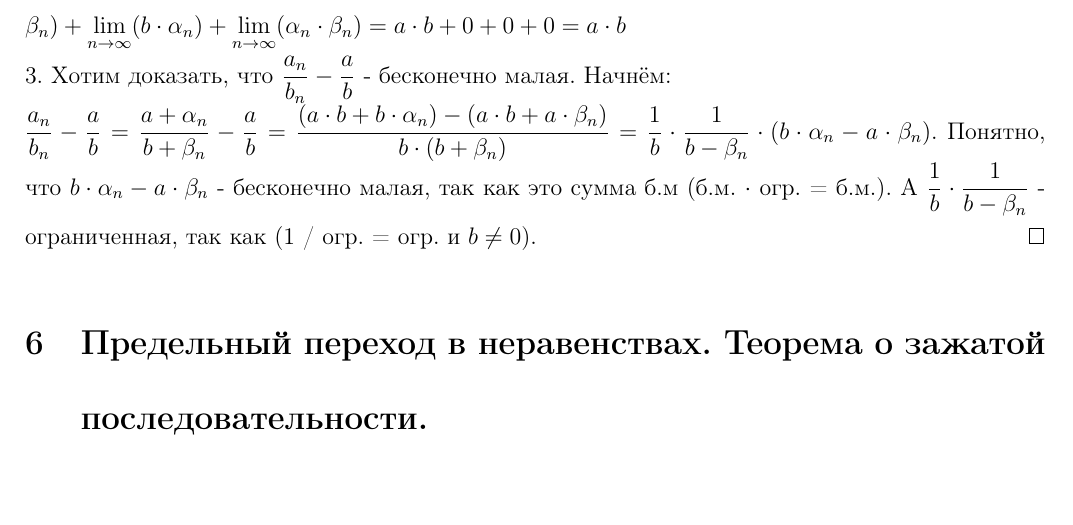
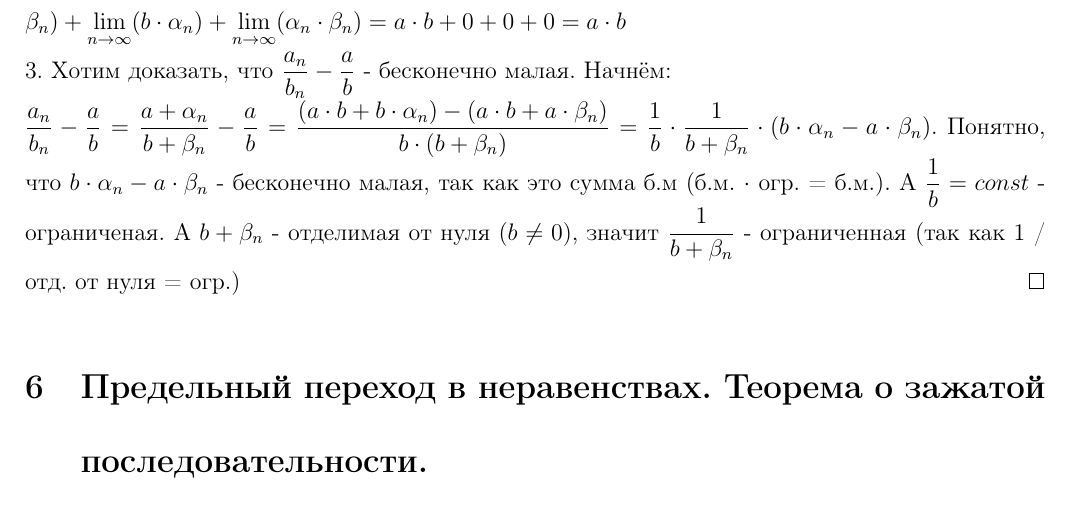
Before and after one commit to polina-sweg/-Mathematical-Analysis, a LaTeX document (main.tex): part of page 7 of 20, cut so that both start at the same text, the shorter picture padded with empty space. Compiled offline with pdfLaTeX.

Commit message:
Changed question 5

```diff
--- a/main.tex
+++ b/main.tex
@@ -169,7 +169,7 @@
         2.  $\lim\limits_{n \to \infty} a_n = a \ \Leftrightarrow \ a_n = a + \alpha_n$ \ и \ $\lim\limits_{n \to \infty} b_n = b \ \Leftrightarrow \ b_n = b + \beta_n$, \ где $\alpha_n$ и $\beta_n$ - б.м. последовательности. \\
         $\lim\limits_{n \to \infty} (a_n \cdot b_n) = \lim\limits_{n \to \infty} (a + \alpha_n) \cdot (b + \beta_n) = \lim\limits_{n \to \infty} (a \cdot b + a \cdot \beta_n + b \cdot \alpha_n + \alpha_n \cdot \beta_n) = \lim\limits_{n \to \infty} (a \cdot b) + \lim\limits_{n \to \infty} (a \cdot \beta_n) + \lim\limits_{n \to \infty} (b \cdot \alpha_n) + \lim\limits_{n \to \infty} (\alpha_n \cdot \beta_n) = a \cdot b + 0 + 0 + 0 = a \cdot b$  \\
         3. Хотим доказать, что $\dfrac{a_n}{b_n} - \dfrac{a}{b}$ - бесконечно малая. Начнём: \\
-        $\dfrac{a_n}{b_n} - \dfrac{a}{b} = \dfrac{a + \alpha_n}{b + \beta_n} - \dfrac{a}{b} = \dfrac{(a\cdot b + b \cdot \alpha_n) - (a \cdot b + a \cdot \beta_n)}{b \cdot (b + \beta_n)} = \dfrac{1}{b} \cdot \dfrac{1}{b - \beta_n} \cdot (b\cdot \alpha_n - a\cdot \beta_n)$. Понятно, что $b\cdot \alpha_n - a\cdot \beta_n$ - бесконечно малая, так как это сумма б.м (б.м. $\cdot$ огр. = б.м.). А $\dfrac1b \cdot \dfrac{1}{b - \beta_n}$ - ограниченная, так как (1 / огр. = огр. и $b \neq 0$).
+        $\dfrac{a_n}{b_n} - \dfrac{a}{b} = \dfrac{a + \alpha_n}{b + \beta_n} - \dfrac{a}{b} = \dfrac{(a\cdot b + b \cdot \alpha_n) - (a \cdot b + a \cdot \beta_n)}{b \cdot (b + \beta_n)} = \dfrac{1}{b} \cdot \dfrac{1}{b + \beta_n} \cdot (b\cdot \alpha_n - a\cdot \beta_n)$. Понятно, что $b\cdot \alpha_n - a\cdot \beta_n$ - бесконечно малая, так как это сумма б.м (б.м. $\cdot$ огр. = б.м.). А $\dfrac{1}{b} = const$ - ограниченая. А $b + \beta_n$ - отделимая от нуля ($b \neq 0$), значит $\dfrac{1}{b + \beta_n}$ - ограниченная (так как 1 / отд. от нуля = огр.)
 \end{proof}
 
 \section{Предельный переход в неравенствах. Теорема о зажатой последовательности.}
```
Also changed, not shown: Colloqium_1.pdf.
